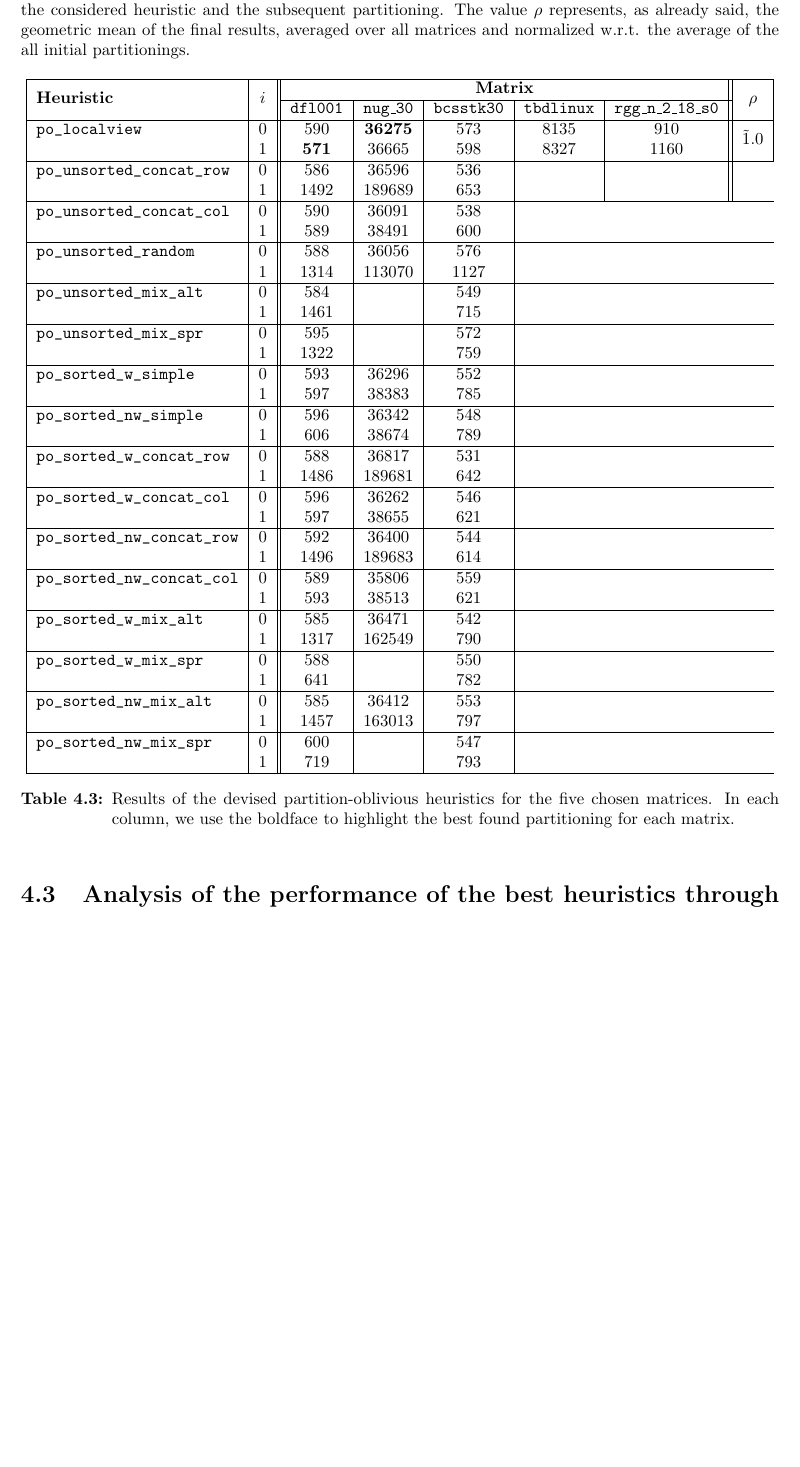
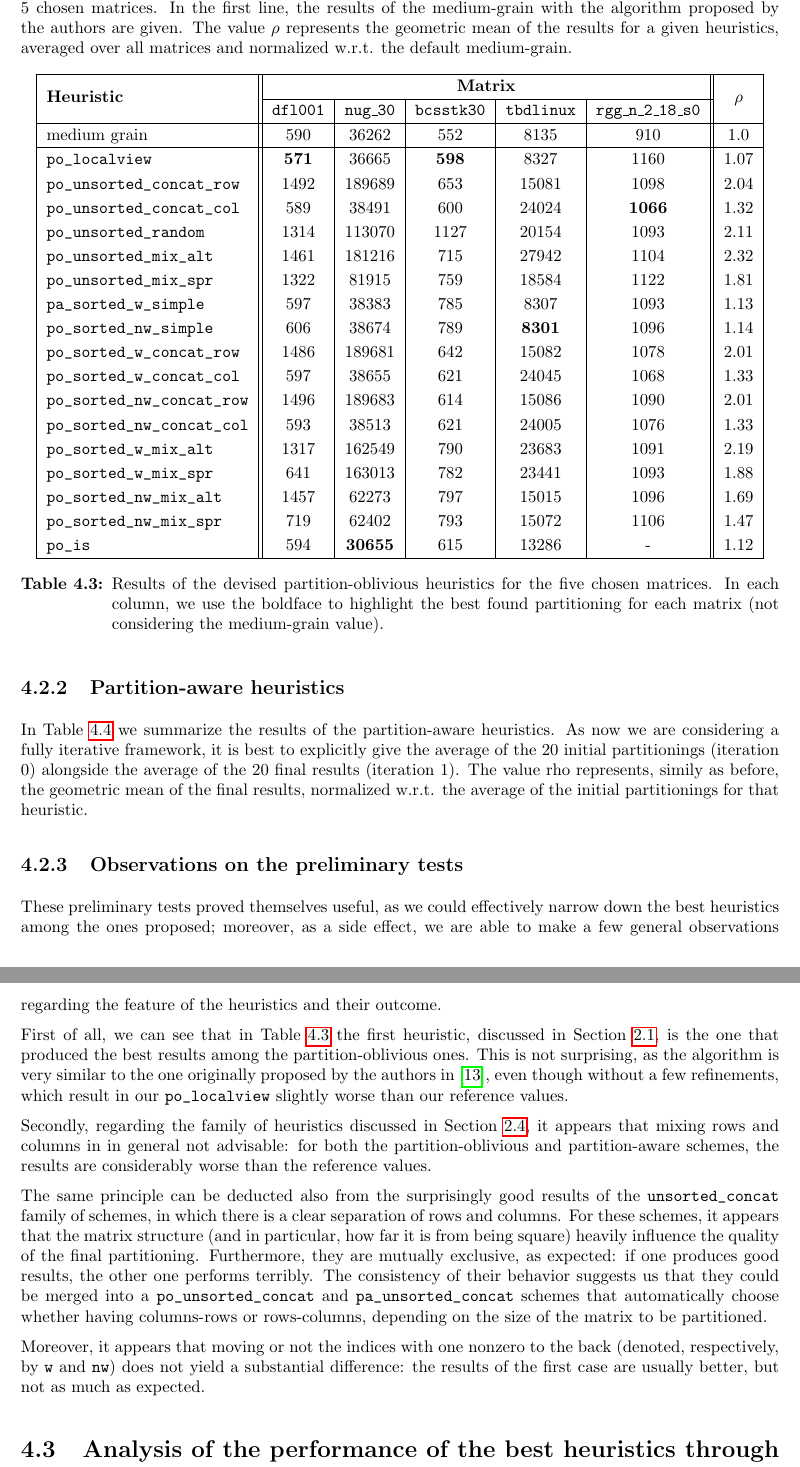
Before and after one commit to Heliosmaster/mthesis_pdf, a LaTeX thesis (thesis.tex, which reads experimental_results.tex): part of page 34 of 37 before the commit and two parts of pages 35 and 36 of 40 after it, the two joined at a grey line, cut at the place of the change, the shorter picture padded with empty space. Compiled offline with pdfLaTeX.

Commit message:
almost finished preliminary table

```diff
--- a/experimental_results.tex
+++ b/experimental_results.tex
@@ -115,7 +115,42 @@ For this reason, a small number of different matrices (with a relatively small a
 
 The local search heuristic given in Section \ref{sec:globalview}, quickly turned out to be far from effective, and therefore we decided to discard it altogether in the numerical experiments.
 
-Table \ref{tab:preliminary_po} summarizes the results of this preliminary analysis of the partition-oblivious heuristics for the 5 chosen matrices, whereas Table \ref{tab:preliminary_pa} summarizes the results of the partition-aware heuristics. With $i$ we denote the iteration number: 0 stands for the initial partitioning and 1 is the actual performing of the considered heuristic and the subsequent partitioning. The value $\rho$ represents, as already said, the geometric mean of the final results, averaged over all matrices and normalized w.r.t. the average of the all initial partitionings.
+\subsection{Partition-oblivious heuristics}
+
+Table \ref{tab:preliminary_po} summarizes the results of this preliminary analysis of the partition-oblivious heuristics for the 5 chosen matrices. In the first line, the results of the medium-grain with the algorithm proposed by the authors are given. The value $\rho$ represents the geometric mean of the results for a given heuristics, averaged over all matrices and normalized w.r.t. the default medium-grain.
+
 
 \begin{table}[h]
 	\centering
+
+	\renewcommand{\arraystretch}{1.2}
+	\begin{tabular}{|l||c|c|c|c|c||c|}
+		\hline
+		\multirow{2}{*}{\textbf{Heuristic}} &  \multicolumn{5}{|c||}{\textbf{Matrix}} & \multirow{2}{*}{$\rho$} \\ \cline{2-6}
+		& \texttt{dfl001} & \texttt{nug\_30} & \texttt{bcsstk30} & \texttt{tbdlinux} & \texttt{rgg\_n\_2\_18\_s0} & \\ \hline
+		medium grain & 590 & 36262 & 552 & 8135 & 910 & 1.0 \\ \hline %2445
+		\verb|po_localview|& \textbf{571} & 36665 & \textbf{598} & 8327 & 1160  & 1.07 \\  %2609.2
+		\verb|po_unsorted_concat_row|& 1492 & 189689 & 653 & 15081 & 1098 & 2.04 \\ % 0 0 0 %4979.1
+		\verb|po_unsorted_concat_col|& 589 & 38491  & 600 & 24024 & \textbf{1066} & 1.32 \\ % 0 1 0 %3224.1
+		\verb|po_unsorted_random|& 1314 & 113070 & 1127 & 20154 & 1093 & 2.11 \\  % 2 0 0 %5169
+		\verb|po_unsorted_mix_alt|& 1461 & 181216 & 715 & 27942 & 1104 & 2.32 \\  % 4 0 0 % 5666
+		\verb|po_unsorted_mix_spr|& 1322 & 81915 & 759 & 18584 & 1122 & 1.81 \\  % 4 1 0 % 4434
+		\verb|pa_sorted_w_simple|& 597 & 38383 & 785  & 8307 & 1093 & 1.13 \\ % 6 0 0 % 2771
+		\verb|po_sorted_nw_simple|& 606 & 38674 & 789 & \textbf{8301} & 1096 & 1.14 \\ % 6 1 0 % 2787
+		\verb|po_sorted_w_concat_row|& 1486 & 189681 & 642 & 15082 & 1078 & 2.01 \\ % 8 1 0 % 4907
+		\verb|po_sorted_w_concat_col|& 597 & 38655 & 621 & 24045 & 1068 & 1.33 \\  % 8 1 1 % 3261
+		\verb|po_sorted_nw_concat_row|& 1496 & 189683 & 614 & 15086 & 1090 & 2.01 \\ % 8 0 0 % 4913
+		\verb|po_sorted_nw_concat_col|& 593 & 38513 & 621 & 24005 & 1076 & 1.33 \\ % 8 0 1 % 3256
+		\verb|po_sorted_w_mix_alt|& 1317 & 162549 & 790 & 23683 & 1091 & 2.19 \\ % 10 0 1 % 5346
+		\verb|po_sorted_w_mix_spr|& 641 & 163013 & 782 & 23441 & 1093 & 1.88 \\ % 10 0 0 % 4615
+		\verb|po_sorted_nw_mix_alt|& 1457 & 62273 & 797 & 15015 & 1096 & 1.69 \\ % 10 1 0  % 4122
+		\verb|po_sorted_nw_mix_spr|& 719 & 62402 & 793 & 15072 & 1106 & 1.47 \\  % 10 1 1 % 3586
+		\verb|po_is|& 594 & \textbf{30655} & 615 & 13286 & -  & 1.12 \\ % 3491
+		\hline
+	\end{tabular}
+	\caption{Results of the devised partition-oblivious heuristics for the five chosen matrices. In each column, we use the boldface to highlight the best found partitioning for each matrix (not considering the medium-grain value). } \label{tab:preliminary_po}
+\end{table}
+
+\subsection{Partition-aware heuristics}
+
+In Table \ref{tab:preliminary_pa} we summarize the results of the partition-aware heuristics. As now we are considering a fully iterative framework, it is best to explicitly give the average of the 20 initial partitionings (iteration 0) alongside the average of the 20 final results (iteration 1). The value rho represents, simily as before, the geometric mean of the final results, normalized w.r.t. the average of the initial partitionings for that heuristic.
@@ -123,35 +162,3 @@ Table \ref{tab:preliminary_po} summarizes the results of this preliminary analys
 		\hline
 		\multirow{2}{*}{\textbf{Heuristic}} & \multirow{2}{*}{$i$} &  \multicolumn{5}{|c||}{\textbf{Matrix}} & \multirow{2}{*}{$\rho$} \\ \cline{3-7}
 		& & \texttt{dfl001} & \texttt{nug\_30} & \texttt{bcsstk30} & \texttt{tbdlinux} & \texttt{rgg\_n\_2\_18\_s0} & \\ \hline
-\verb|po_localview| & 0 & 590  & \textbf{36275} & 573 & 8135 & 910 & \\
-& 1 & \textbf{571} & 36665 & 598 & 8327 & 1160  & \multirow{-2}{*}{\~1.0} \\ \hline
-\verb|po_unsorted_concat_row| & 0 & 586 & 36596 & 536 & &  \\ % 0 0 *
-& 1 & 1492 & 189689 & 653 & & \\\hline
-\verb|po_unsorted_concat_col| & 0 & 590 & 36091 & 538 \\ % 0 1 *
-& 1 & 589 & 38491  & 600 \\\hline
-\verb|po_unsorted_random| & 0 & 588 & 36056 & 576 \\ % 2 * *
- & 1 & 1314 & 113070 & 1127 \\ \hline
-\verb|po_unsorted_mix_alt| & 0 & 584 & & 549 \\ % 4 0 *
- & 1 & 1461 & & 715 \\ \hline
-\verb|po_unsorted_mix_spr| & 0 & 595 & & 572 \\ % 4 1 *
- & 1 & 1322 & & 759 \\ \hline
-\verb|po_sorted_w_simple| & 0 & 593 & 36296 & 552 \\ % 6 1 *
- & 1 & 597 & 38383 & 785 \\ \hline
-\verb|po_sorted_nw_simple| & 0 & 596 & 36342 & 548 \\ % 6 0 *
- & 1 & 606 & 38674 & 789 \\ \hline
-\verb|po_sorted_w_concat_row| & 0 & 588 & 36817 & 531 \\ % 8 1 0
- & 1 & 1486 & 189681 & 642 \\ \hline
-\verb|po_sorted_w_concat_col| & 0 & 596 & 36262  & 546 \\ % 8 1 1
- & 1 & 597 & 38655 & 621 \\ \hline
-\verb|po_sorted_nw_concat_row| & 0 & 592 & 36400 & 544 \\ % 8 0 0
- & 1 & 1496 & 189683 & 614 \\ \hline
-\verb|po_sorted_nw_concat_col| & 0 & 589 & 35806 & 559 \\ % 8 0 1
- & 1 & 593 & 38513 & 621 \\ \hline
-\verb|po_sorted_w_mix_alt| & 0 & 585 & 36471 & 542 \\ % 10 0 1
- & 1 & 1317 & 162549 & 790 \\ \hline
-\verb|po_sorted_w_mix_spr| & 0 & 588 & & 550 \\ % 10 1 1
- & 1 & 641 & & 782 \\ \hline
-\verb|po_sorted_nw_mix_alt| & 0 & 585 & 36412 & 553 \\ % 10 0 0
- & 1 & 1457 & 163013 & 797 \\ \hline
-\verb|po_sorted_nw_mix_spr| & 0 & 600 & & 547 \\ % 10 1 0
- & 1 & 719 & & 793 \\ \hline
@@ -158,6 +208,17 @@ Table \ref{tab:preliminary_po} summarizes the results of this preliminary analys
 	\end{tabular}
-\caption{Results of the devised partition-oblivious heuristics for the five chosen matrices. In each column, we use the boldface to highlight the best found partitioning for each matrix. } \label{tab:preliminary_po}
+	\caption{Results of the devised partition-oblivious heuristics for the five chosen matrices. In each column, we use the boldface to highlight the best found partitioning for each matrix. } \label{tab:preliminary_pa}
 \end{table}
 
+\subsection{Observations on the preliminary tests}
+
+These preliminary tests proved themselves useful, as we could effectively narrow down the best heuristics among the ones proposed; moreover, as a side effect, we are able to make a few general observations regarding the feature of the heuristics and their outcome.
+
+First of all, we can see that in Table \ref{tab:preliminary_po} the first heuristic, discussed in Section \ref{sec:localview}, is the one that produced the best results among the partition-oblivious ones. This is not surprising, as the algorithm is very similar to the one originally proposed by the authors in \cite{mediumgrain}, even though without a few refinements, which result in our \verb|po_localview| slightly worse than our reference values.
+
+Secondly, regarding the family of heuristics discussed in Section \ref{sec:hot_restart}, it appears that mixing rows and columns in in general not advisable: for both the partition-oblivious and partition-aware schemes, the results are considerably worse than the reference values.
+
+The same principle can be deducted also from the surprisingly good results of the \verb|unsorted_concat| family of schemes, in which there is a clear separation of rows and columns. For these schemes, it appears that the matrix structure (and in particular, how far it is from being square) heavily influence the quality of the final partitioning. Furthermore, they are mutually exclusive, as expected: if one produces good results, the other one performs terribly. The consistency of their behavior suggests us that they could be merged into a \verb|po_unsorted_concat| and \verb|pa_unsorted_concat| schemes that automatically choose whether having columns-rows or rows-columns, depending on the size of the matrix to be partitioned.
+
+Moreover, it appears that moving or not the indices with one nonzero to the back (denoted, respectively, by \verb|w| and \verb|nw|) does not yield a substantial difference: the results of the first case are usually better, but not as much as expected.
 
 \section{Analysis of the performance of the best heuristics through the test matrices}
```
Also changed, not shown: methods.tex (+1 -1 lines), thesis.pdf, experimental_results.tex (47 more changed lines). Lines whose indentation alone changed are shown as unchanged.
